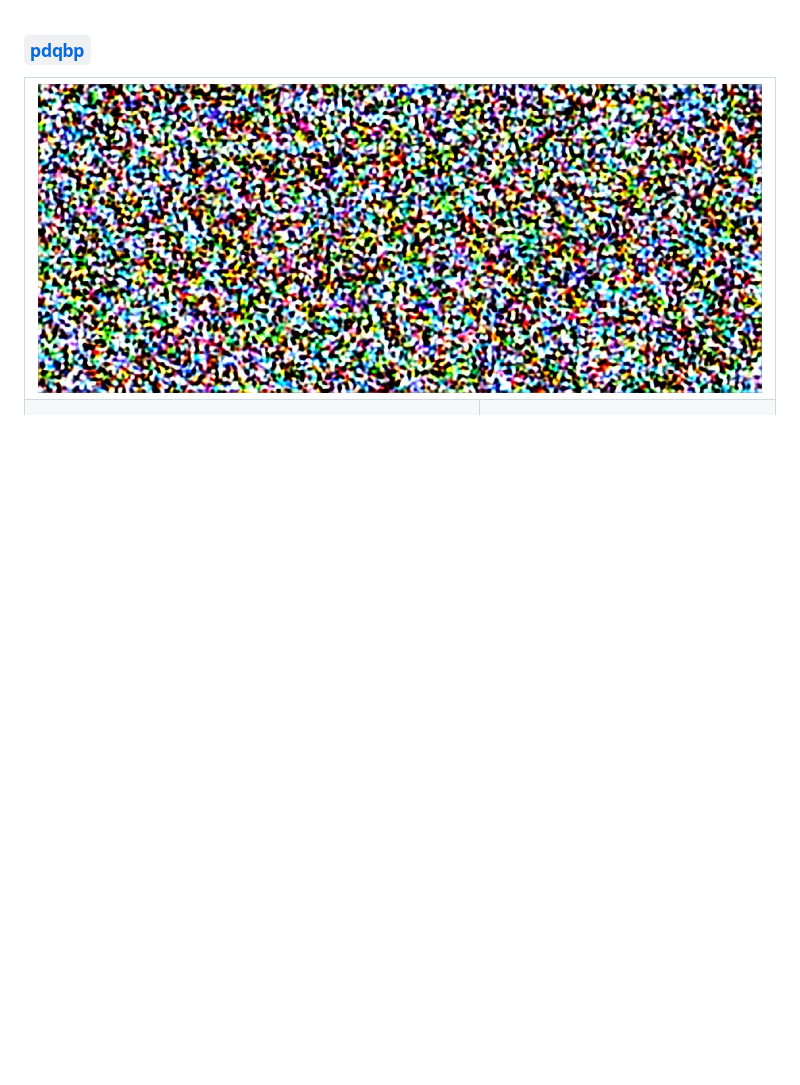
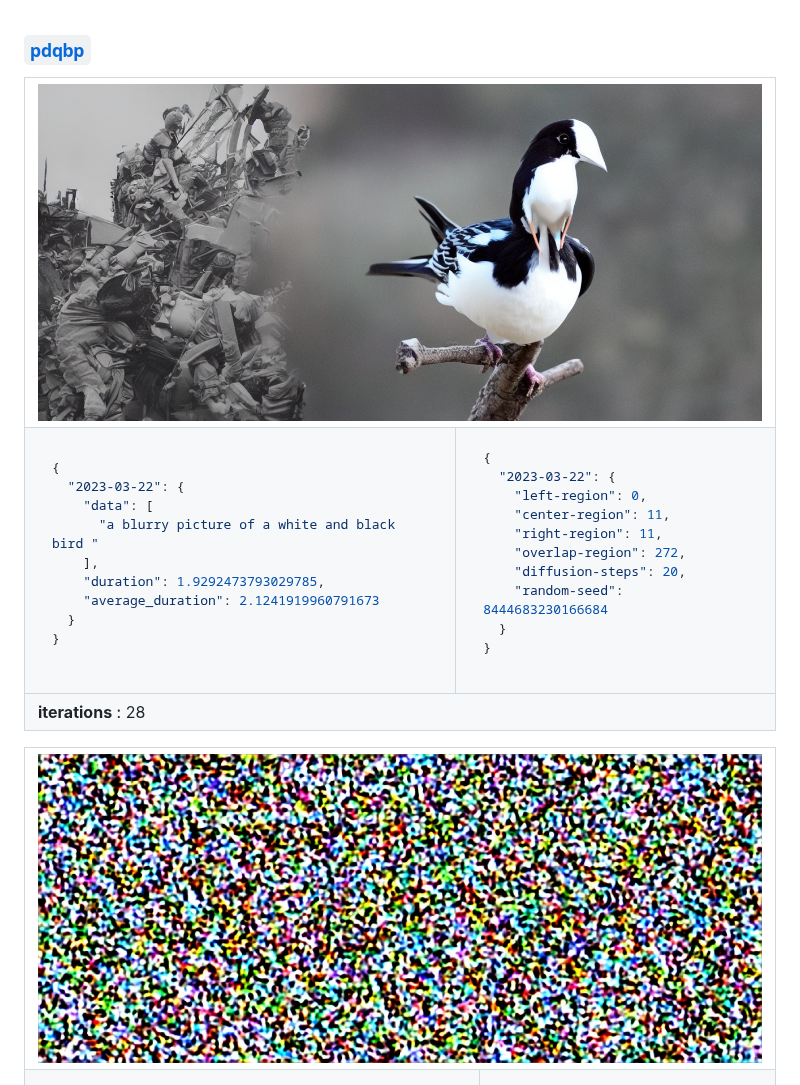
Before and after one commit to karnpapon/pdqbp, a Markdown page: README.md, the part around the change. Rendered like a GitHub page; pictures changed too: output/2023-03-22_output.jpeg (added); blank space fills up the shorter version.

Commit message:
Automated Change

````diff
--- a/README.md
+++ b/README.md
@@ -1,5 +1,33 @@
 ### [`pdqbp`](/about.md)
 
+<table><tr><td colspan="2"><img src="./output/2023-03-22_output.jpeg"></td></tr></tr><tr colspan="2"><tr></tr><td>
+
+```json
+{
+  "2023-03-22": {
+    "data": [
+      "a blurry picture of a white and black bird "
+    ],
+    "duration": 1.9292473793029785,
+    "average_duration": 2.1241919960791673
+  }
+}
+```
+</td><td>
+
+```json
+{
+  "2023-03-22": {
+    "left-region": 0,
+    "center-region": 11,
+    "right-region": 11,
+    "overlap-region": 272,
+    "diffusion-steps": 20,
+    "random-seed": 8444683230166684
+  }
+}
+```
+</td></tr><tr colspan="2"></tr></tr><td colspan="2"><b>iterations</b> : 28</td></table>
 <table><tr><td colspan="2"><img src="./output/2023-03-21_output.jpeg"></td></tr></tr><tr colspan="2"><tr></tr><td>
 
 ```json
````
Also changed, not shown: logs-img-to-text.md (+3 -0 lines), logs-text-to-img.md (+3 -0 lines).
